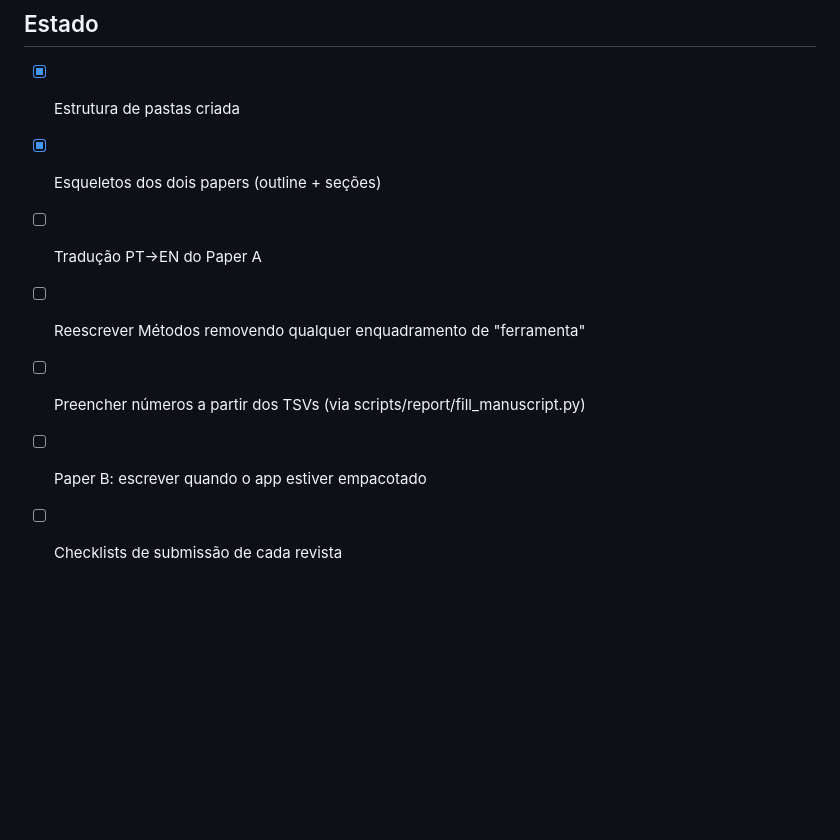
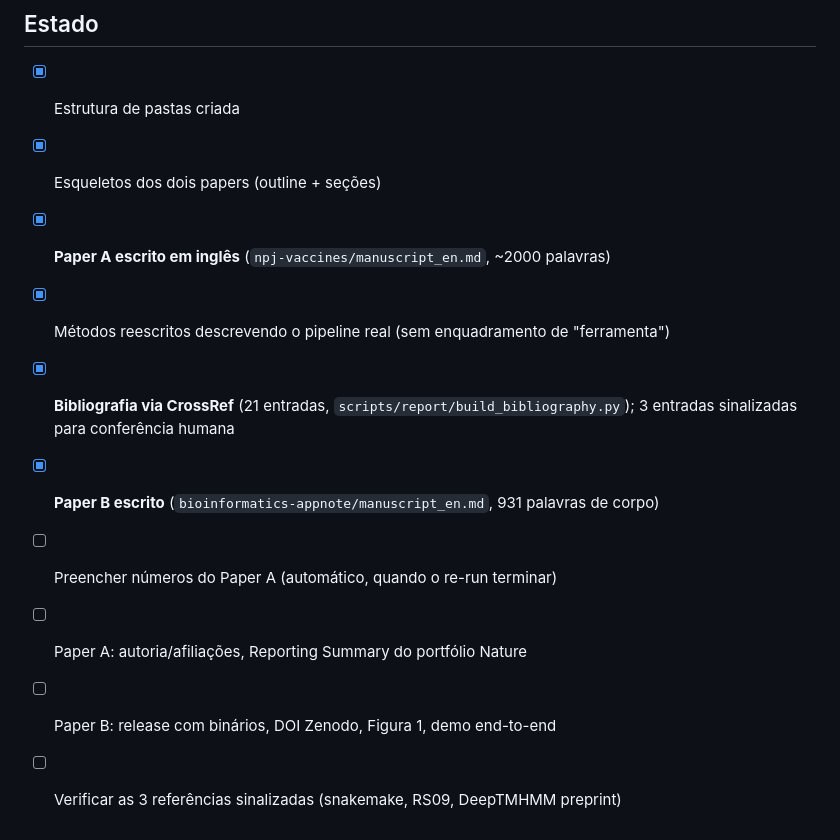
Before and after one commit to lcerdeira/pannosovax, a Markdown page: manuscript/SPLIT.md, the part around the change. GitHub-like rendering; blank space fills up the shorter version.

Commit message:
Track manuscript progress in SPLIT.md

```diff
--- a/manuscript/SPLIT.md
+++ b/manuscript/SPLIT.md
@@ -49,8 +49,12 @@ exclusivo do Paper B. Nenhuma figura é compartilhada.
 ## Estado
 - [x] Estrutura de pastas criada
 - [x] Esqueletos dos dois papers (outline + seções)
-- [ ] Tradução PT→EN do Paper A
-- [ ] Reescrever Métodos removendo qualquer enquadramento de "ferramenta"
-- [ ] Preencher números a partir dos TSVs (via scripts/report/fill_manuscript.py)
-- [ ] Paper B: escrever quando o app estiver empacotado
-- [ ] Checklists de submissão de cada revista
+- [x] **Paper A escrito em inglês** (`npj-vaccines/manuscript_en.md`, ~2000 palavras)
+- [x] Métodos reescritos descrevendo o pipeline real (sem enquadramento de "ferramenta")
+- [x] **Bibliografia via CrossRef** (21 entradas, `scripts/report/build_bibliography.py`);
+      3 entradas sinalizadas para conferência humana
+- [x] **Paper B escrito** (`bioinformatics-appnote/manuscript_en.md`, 931 palavras de corpo)
+- [ ] Preencher números do Paper A (automático, quando o re-run terminar)
+- [ ] Paper A: autoria/afiliações, Reporting Summary do portfólio Nature
+- [ ] Paper B: release com binários, DOI Zenodo, Figura 1, demo end-to-end
+- [ ] Verificar as 3 referências sinalizadas (snakemake, RS09, DeepTMHMM preprint)
```
